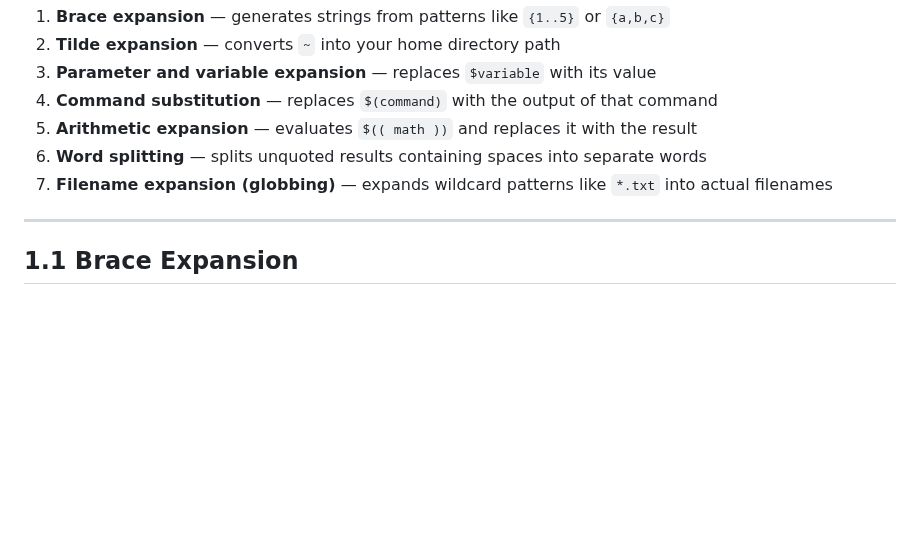
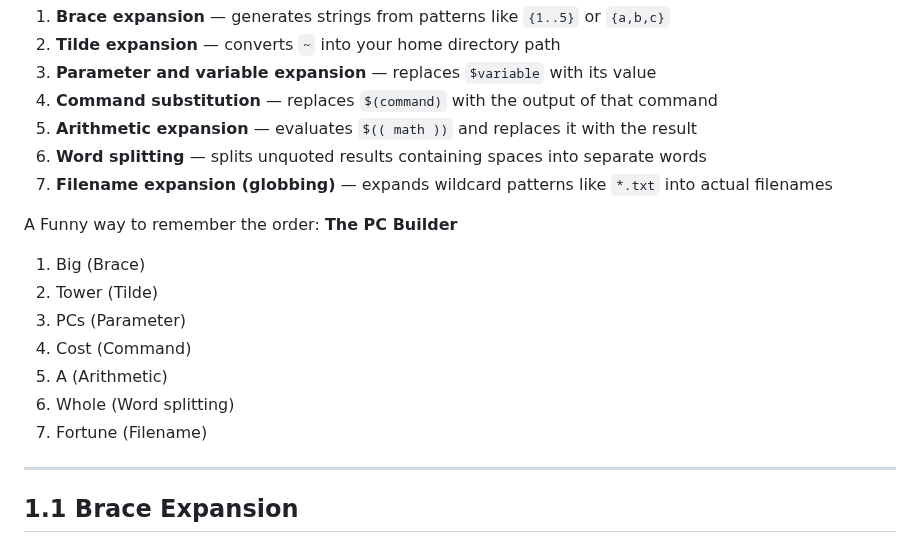
Before and after one commit to userNAD8520/Linux-Notes, a Markdown page: Notes/W7_Notes.md, the part around the change. GitHub-like rendering; blank space fills up the shorter version.

Commit message:
Add mnemonic for expansion order
Added a mnemonic to remember the order of expansions.

```diff
--- a/Notes/W7_Notes.md
+++ b/Notes/W7_Notes.md
@@ -42,6 +42,16 @@ Bash performs expansions in this exact order. The order matters because one expa
 5. **Arithmetic expansion** — evaluates `$(( math ))` and replaces it with the result
 6. **Word splitting** — splits unquoted results containing spaces into separate words
 7. **Filename expansion (globbing)** — expands wildcard patterns like `*.txt` into actual filenames
+
+A Funny way to remember the order:
+**The PC Builder**
+1. Big (Brace)
+2. Tower (Tilde)
+3. PCs (Parameter)
+4. Cost (Command)
+5. A (Arithmetic)
+6. Whole (Word splitting)
+7. Fortune (Filename)
 
 ---
 
```
